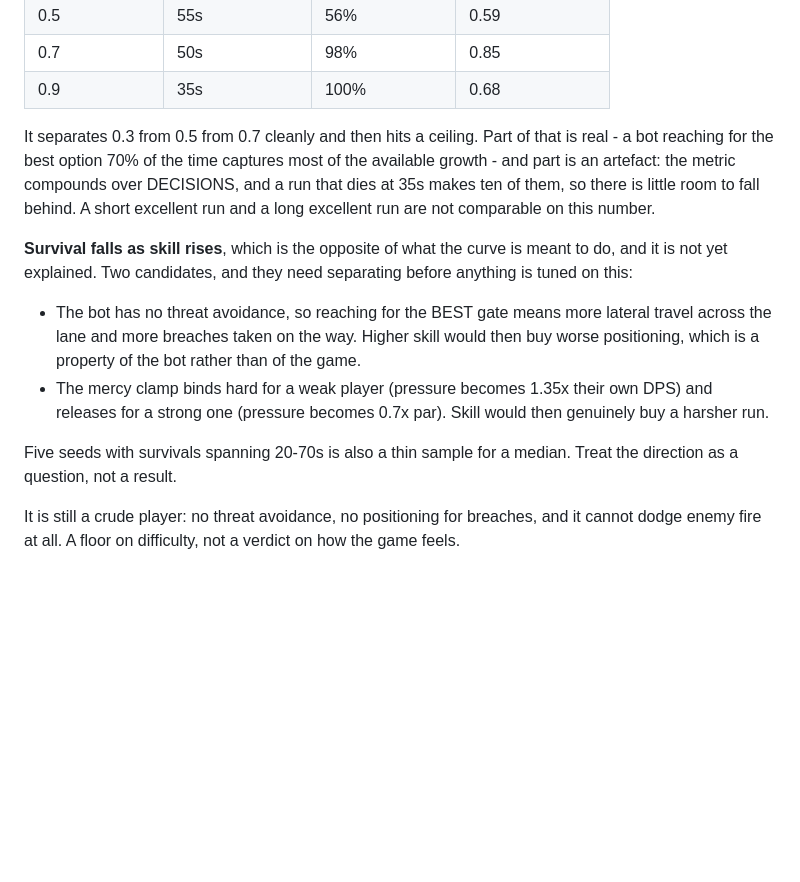
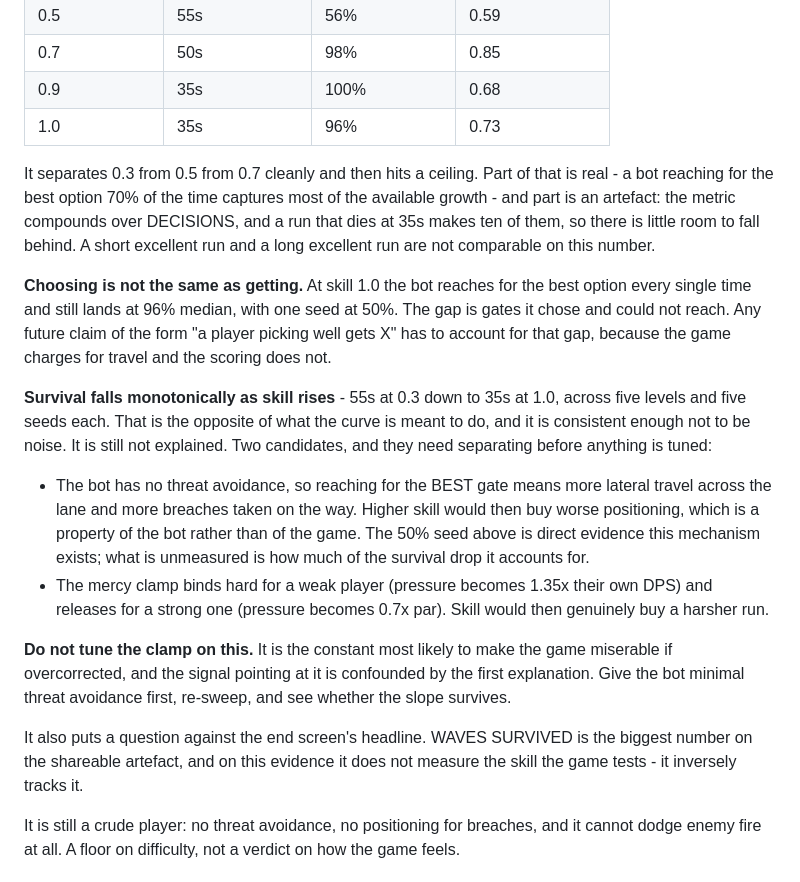
Before and after one commit to brhkim/sidequests, a Markdown page: shooter_ad/CLAUDE.md, the part around the change. Rendered like a GitHub page; blank space fills up the shorter version.

Commit message:
shooter_ad: complete the skill sweep - survival falls monotonically with skill
Final two levels in. Across five skill levels and five seeds each:

  skill   survival   optimal   standing
   0.3       55s       39%       0.56
   0.5       55s       56%       0.59
   0.7       50s       98%       0.85
   0.9       35s      100%       0.68
   1.0       35s       96%       0.73

Survival falls monotonically from 55s to 35s as skill rises. With four points
this looked like noise; across the full range it is consistent enough not to be,
and it is the opposite of what a closed-loop difficulty curve is meant to do.

The sweep also exposed something the scoring cannot see. At skill 1.0 the bot
reaches for the best option every single time and still lands at 96% median with
one seed at 50% - the gap is gates it chose and could not reach. The game
charges for travel and the scoring does not, so any claim of the form "a player
picking well gets X" has to account for it.

Still two candidate explanations and this data cannot separate them: the bot has
no threat avoidance, so chasing the best gate buys more lateral travel and more
breaches; or the mercy clamp binds for weak players and releases for strong ones
so skill genuinely buys a harsher run. The 50% seed proves the first mechanism
exists but not how much of the slope it accounts for.

Recorded with an explicit instruction not to tune the clamp on it. That constant
is the one most likely to make the game miserable if overcorrected, and the
signal pointing at it is confounded. Threat avoidance in the bot first, then
re-sweep, then decide.

It also puts a question against the end screen: WAVES SURVIVED is the largest
number on the shareable artefact and on this evidence it inversely tracks the
skill the game exists to test.

Measurement only; no gameplay changes.

Co-Authored-By: Claude Opus 5 <noreply@anthropic.com>
Claude-Session: https://claude.ai/code/session_018jY43fgQRuuKwHXayKnM6x

```diff
--- a/shooter_ad/CLAUDE.md
+++ b/shooter_ad/CLAUDE.md
@@ -97,6 +97,7 @@ play.** Swept across seeds 1-5:
 | 0.5 | 55s | 56% | 0.59 |
 | 0.7 | 50s | 98% | 0.85 |
 | 0.9 | 35s | 100% | 0.68 |
+| 1.0 | 35s | 96% | 0.73 |
 
 It separates 0.3 from 0.5 from 0.7 cleanly and then hits a ceiling. Part of that
 is real - a bot reaching for the best option 70% of the time captures most of
@@ -105,20 +106,34 @@ DECISIONS, and a run that dies at 35s makes ten of them, so there is little room
 to fall behind. A short excellent run and a long excellent run are not
 comparable on this number.
 
-**Survival falls as skill rises**, which is the opposite of what the curve is
-meant to do, and it is not yet explained. Two candidates, and they need
-separating before anything is tuned on this:
+**Choosing is not the same as getting.** At skill 1.0 the bot reaches for the
+best option every single time and still lands at 96% median, with one seed at
+50%. The gap is gates it chose and could not reach. Any future claim of the form
+"a player picking well gets X" has to account for that gap, because the game
+charges for travel and the scoring does not.
+
+**Survival falls monotonically as skill rises** - 55s at 0.3 down to 35s at 1.0,
+across five levels and five seeds each. That is the opposite of what the curve
+is meant to do, and it is consistent enough not to be noise. It is still not
+explained. Two candidates, and they need separating before anything is tuned:
 
 - The bot has no threat avoidance, so reaching for the BEST gate means more
   lateral travel across the lane and more breaches taken on the way. Higher
   skill would then buy worse positioning, which is a property of the bot rather
-  than of the game.
+  than of the game. The 50% seed above is direct evidence this mechanism exists;
+  what is unmeasured is how much of the survival drop it accounts for.
 - The mercy clamp binds hard for a weak player (pressure becomes 1.35x their own
   DPS) and releases for a strong one (pressure becomes 0.7x par). Skill would
   then genuinely buy a harsher run.
 
-Five seeds with survivals spanning 20-70s is also a thin sample for a median.
-Treat the direction as a question, not a result.
+**Do not tune the clamp on this.** It is the constant most likely to make the
+game miserable if overcorrected, and the signal pointing at it is confounded by
+the first explanation. Give the bot minimal threat avoidance first, re-sweep,
+and see whether the slope survives.
+
+It also puts a question against the end screen's headline. WAVES SURVIVED is the
+biggest number on the shareable artefact, and on this evidence it does not
+measure the skill the game tests - it inversely tracks it.
 
 It is still a crude player: no threat avoidance, no positioning for breaches,
 and it cannot dodge enemy fire at all. A floor on difficulty, not a verdict on
```
